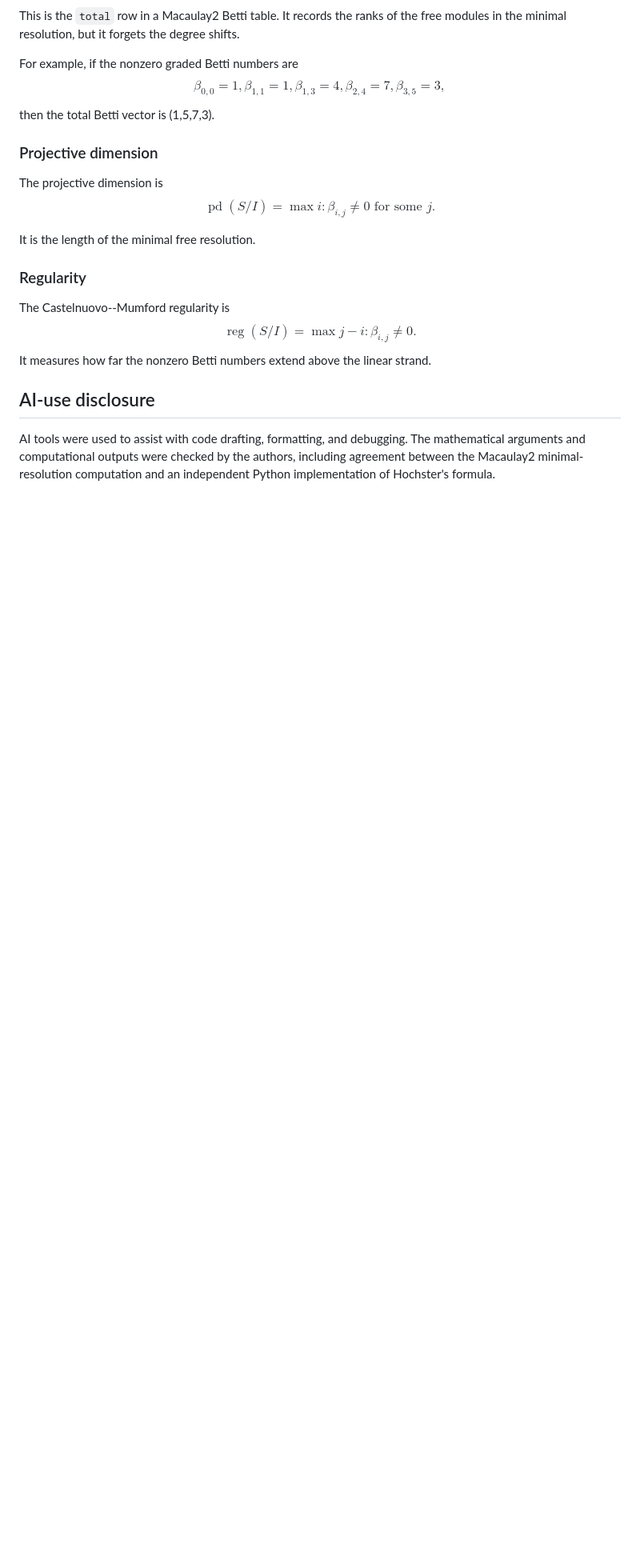
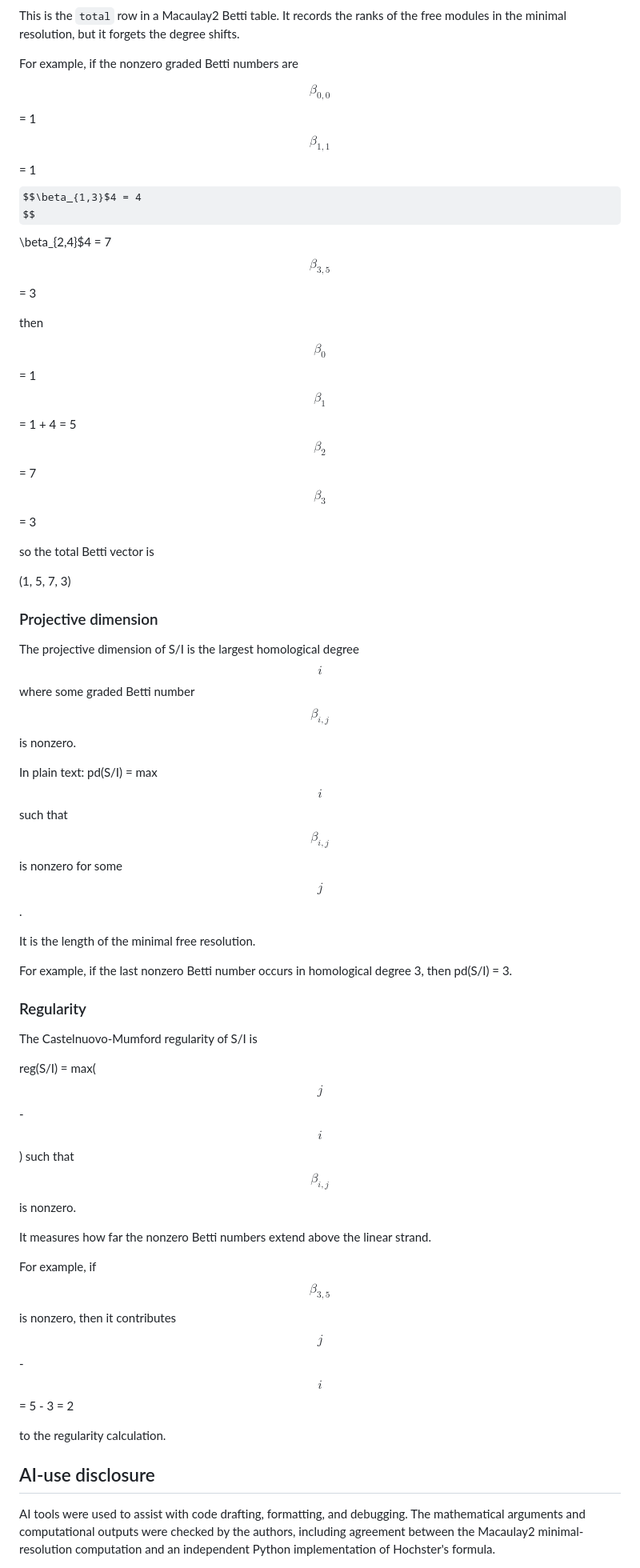
Before and after one commit to voltroom0606/fivevariablebettinumbers, a Markdown page: README.md, the part around one of its changes. Shown at 80% size. Rendered like a GitHub page; some formulas as TeX source; blank space fills up the shorter version.

```diff
--- a/README.md
+++ b/README.md
@@ -102,21 +119,47 @@ The total Betti vector is $$(\beta_0,\beta_1,\beta_2,\ldots,\beta_p).$$
 
 This is the `total` row in a Macaulay2 Betti table. It records the ranks of the free modules in the minimal resolution, but it forgets the degree shifts.
 
-For example, if the nonzero graded Betti numbers are $$\beta_{0,0}=1,\beta_{1,1}=1,\beta_{1,3}=4,\beta_{2,4}=7,\beta_{3,5}=3,$$
-then the total Betti vector is (1,5,7,3).
+For example, if the nonzero graded Betti numbers are
+
+$$\beta_{0,0}$$ = 1
+$$\beta_{1,1}$$ = 1
+$$\beta_{1,3}$4 = 4
+$$\beta_{2,4}$4 = 7
+$$\beta_{3,5}$$ = 3
+
+then
+
+$$\beta_0$$ = 1
+$$\beta_1$$ = 1 + 4 = 5
+$$\beta_2$$ = 7
+$$\beta_3$$ = 3
+
+so the total Betti vector is
+
+(1, 5, 7, 3)
 
 
 ### Projective dimension
 
-The projective dimension is $$\operatorname{pd}(S/I)=\max{i:\beta_{i,j}\neq 0\text{ for some }j}.$$
+The projective dimension of S/I is the largest homological degree $$i$$ where some graded Betti number $$\beta_{i,j}$$ is nonzero.
+
+In plain text: pd(S/I) = max $$i$$ such that $$\beta_{i,j}$$ is nonzero for some $$j$$.
 
 It is the length of the minimal free resolution.
 
+For example, if the last nonzero Betti number occurs in homological degree 3, then pd(S/I) = 3.
+
 ### Regularity
 
-The Castelnuovo--Mumford regularity is $$\operatorname{reg}(S/I)=\max{j-i:\beta_{i,j}\neq 0}.$$
+The Castelnuovo-Mumford regularity of S/I is
+
+reg(S/I) = max($$j$$ - $$i$$) such that $$\beta_{i,j}$$ is nonzero.
+
 It measures how far the nonzero Betti numbers extend above the linear strand.
 
+For example, if $$\beta_{3,5}$$ is nonzero, then it contributes $$j$$ - $$i$$ = 5 - 3 = 2
+
+to the regularity calculation.
 
 ## AI-use disclosure
 
```
Also changed, not shown: other parts of README.md (+23 -6 lines).
